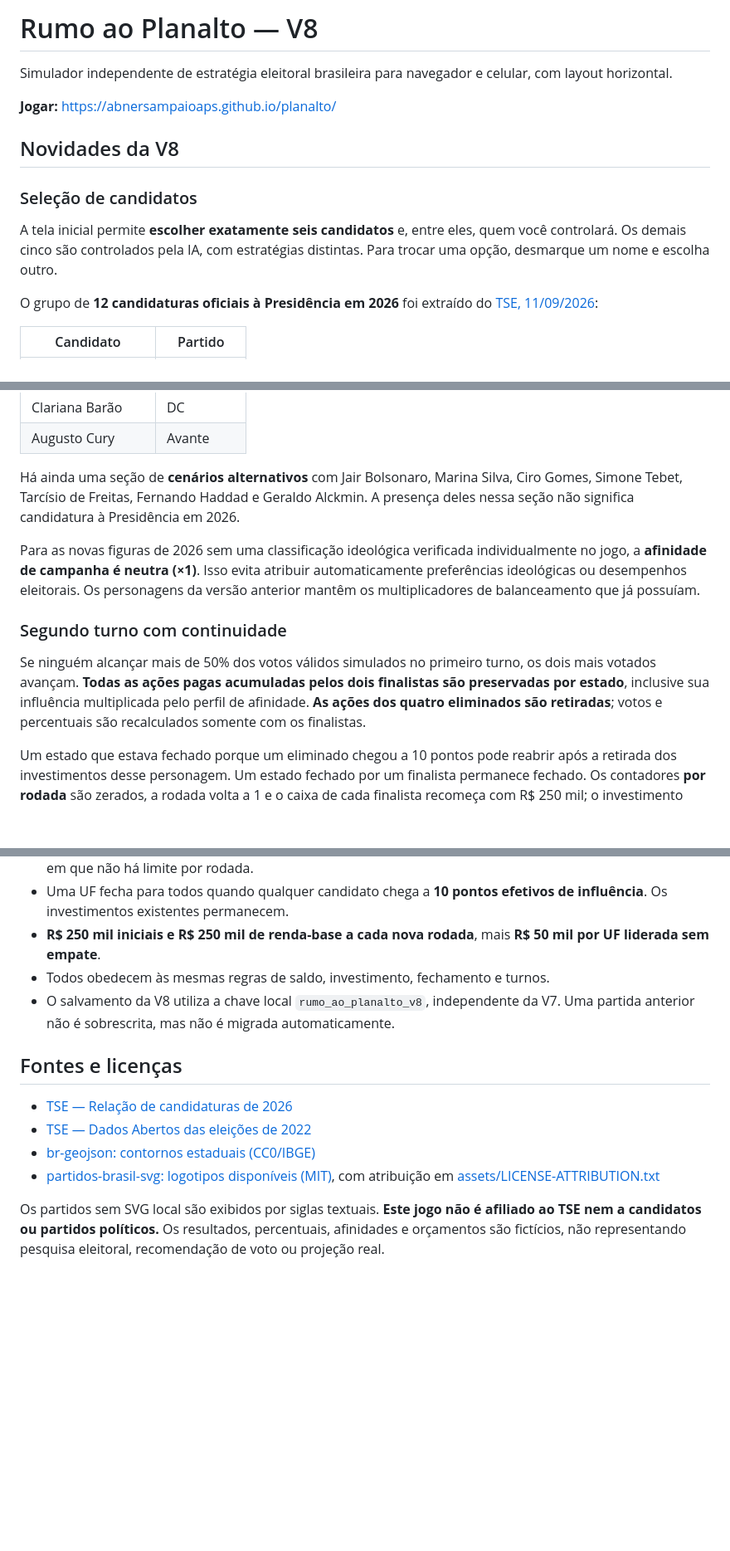
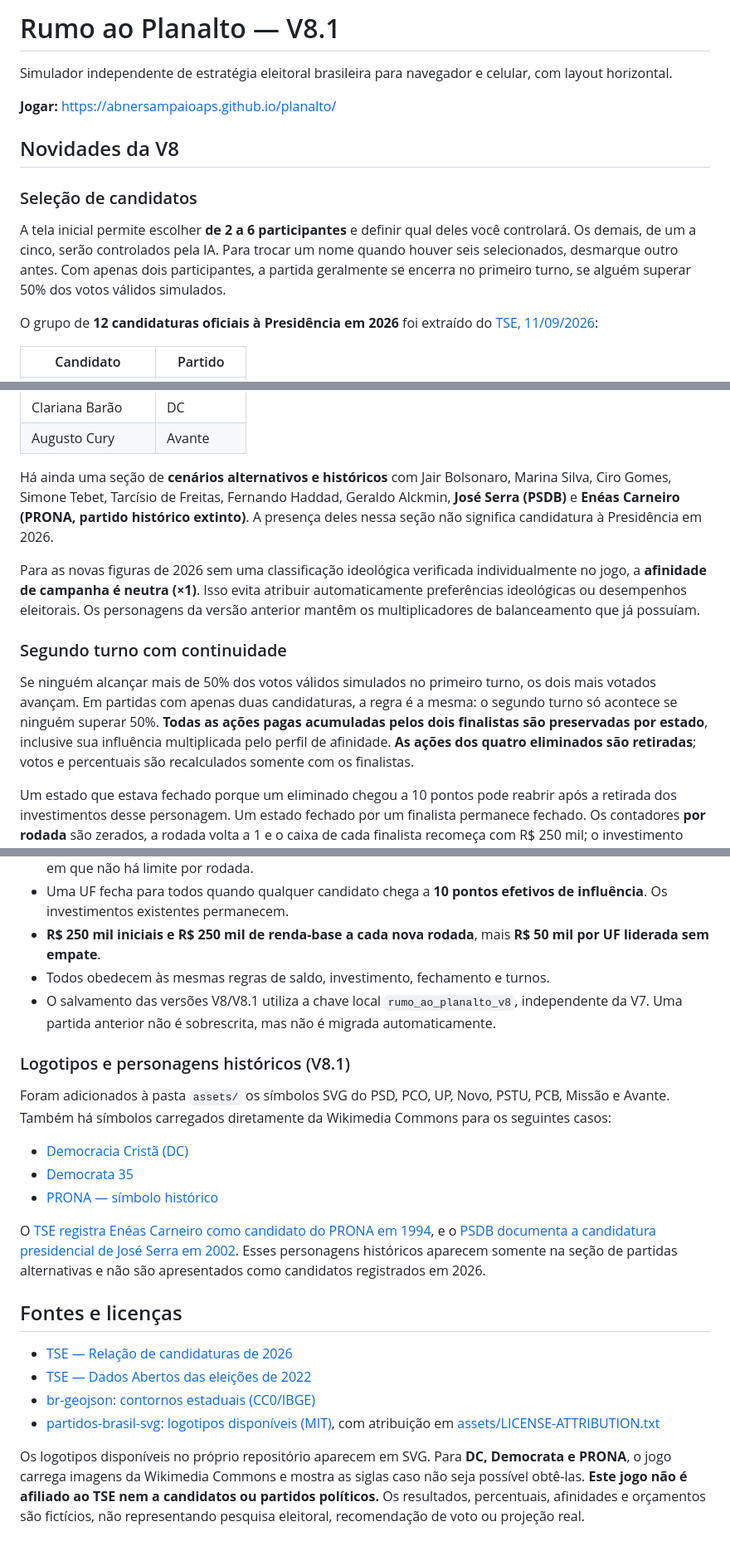
Before and after one commit to abnersampaioaps/planalto, a Markdown page: README.md, 3 parts joined by grey strips. Shown at 83% size. Drawn GitHub-style; blank space fills up the shorter version.

Commit message:
docs: incluir logos, Enéas, José Serra e 2 a 6 candidatos na V8.1

```diff
--- a/README.md
+++ b/README.md
@@ -1,4 +1,4 @@
-# Rumo ao Planalto — V8
+# Rumo ao Planalto — V8.1
 
 Simulador independente de estratégia eleitoral brasileira para navegador e celular, com layout horizontal.
 
@@ -8,7 +8,7 @@ Simulador independente de estratégia eleitoral brasileira para navegador e celu
 
 ### Seleção de candidatos
 
-A tela inicial permite **escolher exatamente seis candidatos** e, entre eles, quem você controlará. Os demais cinco são controlados pela IA, com estratégias distintas. Para trocar uma opção, desmarque um nome e escolha outro.
+A tela inicial permite escolher **de 2 a 6 participantes** e definir qual deles você controlará. Os demais, de um a cinco, serão controlados pela IA. Para trocar um nome quando houver seis selecionados, desmarque outro antes. Com apenas dois participantes, a partida geralmente se encerra no primeiro turno, se alguém superar 50% dos votos válidos simulados.
 
 O grupo de **12 candidaturas oficiais à Presidência em 2026** foi extraído do [TSE, 11/09/2026](https://www.tse.jus.br/comunicacao/noticias/2026/Setembro/eleicoes-2026-tem-12-candidaturas-na-disputa-pela-presidencia-da-republica):
 
@@ -27,13 +27,13 @@ O grupo de **12 candidaturas oficiais à Presidência em 2026** foi extraído do
 | Clariana Barão | DC |
 | Augusto Cury | Avante |
 
-Há ainda uma seção de **cenários alternativos** com Jair Bolsonaro, Marina Silva, Ciro Gomes, Simone Tebet, Tarcísio de Freitas, Fernando Haddad e Geraldo Alckmin. A presença deles nessa seção não significa candidatura à Presidência em 2026.
+Há ainda uma seção de **cenários alternativos e históricos** com Jair Bolsonaro, Marina Silva, Ciro Gomes, Simone Tebet, Tarcísio de Freitas, Fernando Haddad, Geraldo Alckmin, **José Serra (PSDB)** e **Enéas Carneiro (PRONA, partido histórico extinto)**. A presença deles nessa seção não significa candidatura à Presidência em 2026.
 
 Para as novas figuras de 2026 sem uma classificação ideológica verificada individualmente no jogo, a **afinidade de campanha é neutra (×1)**. Isso evita atribuir automaticamente preferências ideológicas ou desempenhos eleitorais. Os personagens da versão anterior mantêm os multiplicadores de balanceamento que já possuíam.
 
 ### Segundo turno com continuidade
 
-Se ninguém alcançar mais de 50% dos votos válidos simulados no primeiro turno, os dois mais votados avançam. **Todas as ações pagas acumuladas pelos dois finalistas são preservadas por estado**, inclusive sua influência multiplicada pelo perfil de afinidade. **As ações dos quatro eliminados são retiradas**; votos e percentuais são recalculados somente com os finalistas.
+Se ninguém alcançar mais de 50% dos votos válidos simulados no primeiro turno, os dois mais votados avançam. Em partidas com apenas duas candidaturas, a regra é a mesma: o segundo turno só acontece se ninguém superar 50%. **Todas as ações pagas acumuladas pelos dois finalistas são preservadas por estado**, inclusive sua influência multiplicada pelo perfil de afinidade. **As ações dos quatro eliminados são retiradas**; votos e percentuais são recalculados somente com os finalistas.
 
 Um estado que estava fechado porque um eliminado chegou a 10 pontos pode reabrir após a retirada dos investimentos desse personagem. Um estado fechado por um finalista permanece fechado. Os contadores **por rodada** são zerados, a rodada volta a 1 e o caixa de cada finalista recomeça com R$ 250 mil; o investimento estadual acumulado não recomeça.
 
@@ -47,7 +47,18 @@ Um estado que estava fechado porque um eliminado chegou a 10 pontos pode reabrir
 - Uma UF fecha para todos quando qualquer candidato chega a **10 pontos efetivos de influência**. Os investimentos existentes permanecem.
 - **R$ 250 mil iniciais e R$ 250 mil de renda-base a cada nova rodada**, mais **R$ 50 mil por UF liderada sem empate**.
 - Todos obedecem às mesmas regras de saldo, investimento, fechamento e turnos.
-- O salvamento da V8 utiliza a chave local `rumo_ao_planalto_v8`, independente da V7. Uma partida anterior não é sobrescrita, mas não é migrada automaticamente.
+- O salvamento das versões V8/V8.1 utiliza a chave local `rumo_ao_planalto_v8`, independente da V7. Uma partida anterior não é sobrescrita, mas não é migrada automaticamente.
+
+
+### Logotipos e personagens históricos (V8.1)
+
+Foram adicionados à pasta `assets/` os símbolos SVG do PSD, PCO, UP, Novo, PSTU, PCB, Missão e Avante. Também há símbolos carregados diretamente da Wikimedia Commons para os seguintes casos:
+
+- [Democracia Cristã (DC)](https://commons.wikimedia.org/wiki/File:Logomarca_Democracia_Crist%C3%A3.svg)
+- [Democrata 35](https://commons.wikimedia.org/wiki/File:Logomarca_O_Democrata_35.png)
+- [PRONA — símbolo histórico](https://commons.wikimedia.org/wiki/File:PRONA_2004_2006.png)
+
+O [TSE registra Enéas Carneiro como candidato do PRONA em 1994](https://www.tse.jus.br/eleicoes/eleicoes-anteriores/eleicoes-1994/relacao-do-candidatos-a-presidencia-da-republica-eleicoes-1994), e o [PSDB documenta a candidatura presidencial de José Serra em 2002](https://www.psdb.org.br/pe/nota-oficial-sobre-a-candidatura-de-jose-serra/). Esses personagens históricos aparecem somente na seção de partidas alternativas e não são apresentados como candidatos registrados em 2026.
 
 ## Fontes e licenças
 
@@ -56,4 +67,4 @@ Um estado que estava fechado porque um eliminado chegou a 10 pontos pode reabrir
 - [br-geojson: contornos estaduais (CC0/IBGE)](https://github.com/henriquemalvar/br-geojson)
 - [partidos-brasil-svg: logotipos disponíveis (MIT)](https://github.com/avoarpj/partidos-brasil-svg), com atribuição em [assets/LICENSE-ATTRIBUTION.txt](assets/LICENSE-ATTRIBUTION.txt)
 
-Os partidos sem SVG local são exibidos por siglas textuais. **Este jogo não é afiliado ao TSE nem a candidatos ou partidos políticos.** Os resultados, percentuais, afinidades e orçamentos são fictícios, não representando pesquisa eleitoral, recomendação de voto ou projeção real.
+Os logotipos disponíveis no próprio repositório aparecem em SVG. Para **DC, Democrata e PRONA**, o jogo carrega imagens da Wikimedia Commons e mostra as siglas caso não seja possível obtê-las. **Este jogo não é afiliado ao TSE nem a candidatos ou partidos políticos.** Os resultados, percentuais, afinidades e orçamentos são fictícios, não representando pesquisa eleitoral, recomendação de voto ou projeção real.
```
